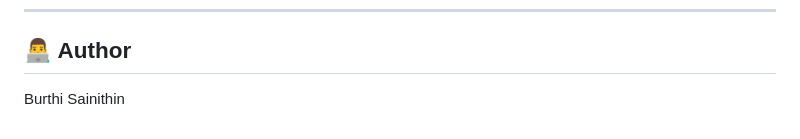
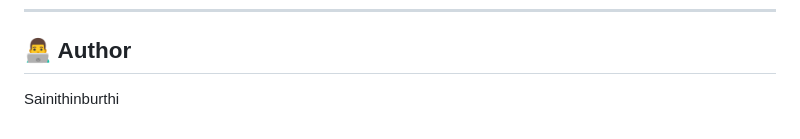
Before and after one commit to sainithinburthi1-sketch/AI-based-Plagarism-Detector, a Markdown page: README.md, the part around the change. GitHub-like rendering.

Commit message:
Update author name in README.md

```diff
--- a/README.md
+++ b/README.md
@@ -200,4 +200,4 @@ This project is licensed under the **MIT License** — see the [LICENSE](LICENSE
 ---
 
 ## 👨‍💻 Author
-Burthi Sainithin
+Sainithinburthi
```
